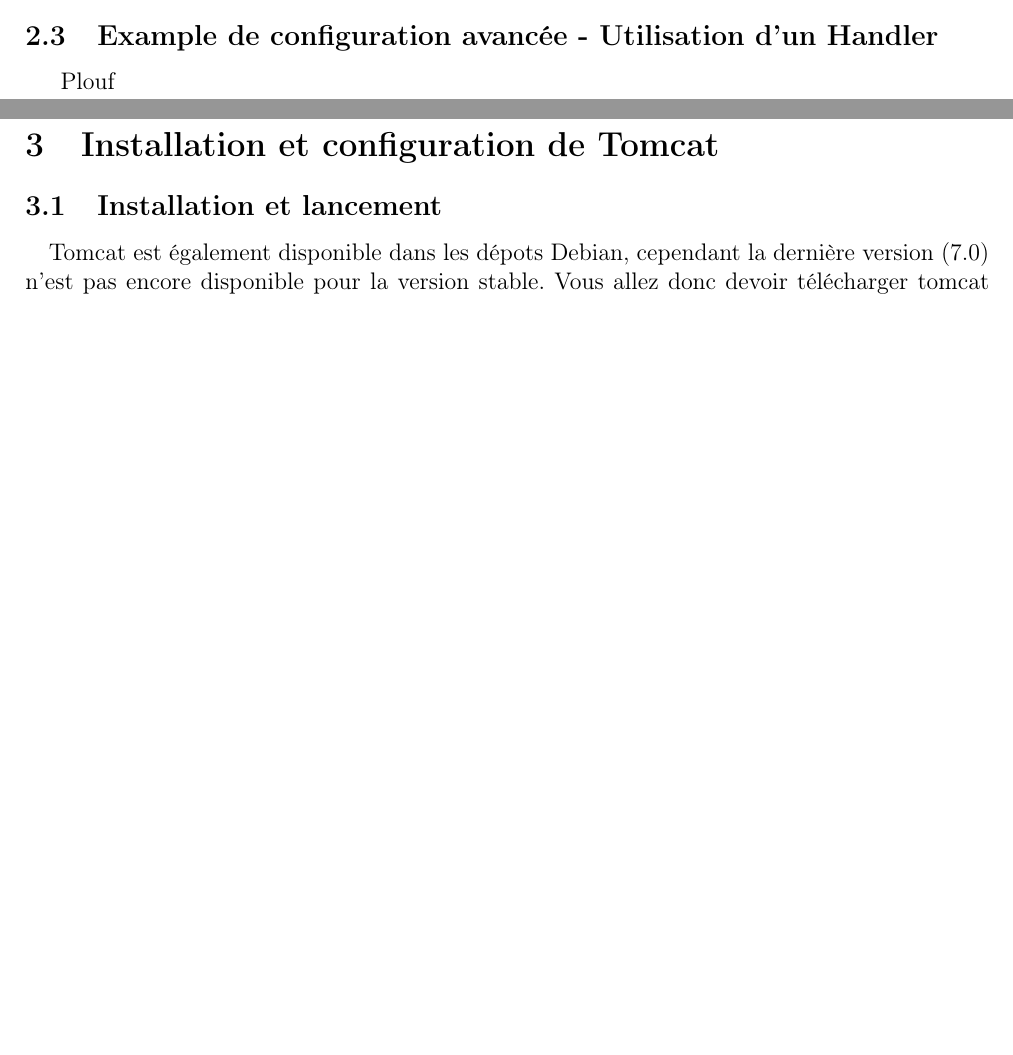
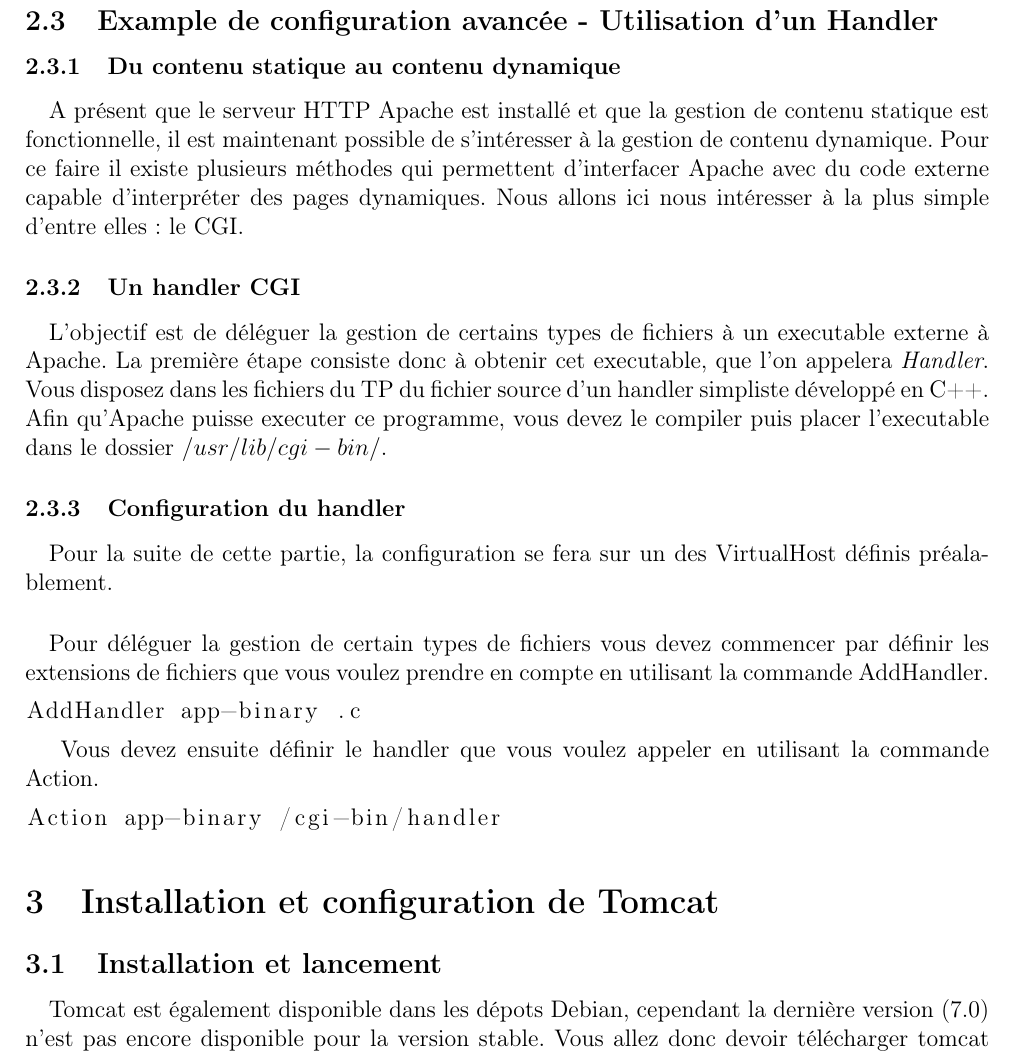
Before and after one commit to zakinster/dsfafs, a LaTeX document (tp/tp.tex): two parts of pages 2 and 3 of 4 before the commit and part of page 3 of 5 after it, the two joined at a grey line, cut so that both start at the same text, the shorter picture padded with empty space. Compiled offline with pdfLaTeX.

Commit message:
Added Handler

```diff
--- a/tp/tp.tex
+++ b/tp/tp.tex
@@ -93,7 +93,33 @@
 \end{itemize}
 
 \subsection{Example de configuration avancée - Utilisation d'un Handler}
-Plouf
+
+\subsubsection{Du contenu statique au contenu dynamique}
+
+\paragraph{}
+A présent que le serveur HTTP Apache est installé et que la gestion de contenu statique est fonctionnelle, il est maintenant possible de s'intéresser à la gestion de contenu dynamique. Pour ce faire il existe plusieurs méthodes qui permettent d'interfacer Apache avec du code externe capable d'interpréter des pages dynamiques. Nous allons ici nous intéresser à la plus simple d'entre elles : le CGI.
+
+\subsubsection{Un handler CGI}
+
+\paragraph{}
+L'objectif est de déléguer la gestion de certains types de fichiers à un executable externe à Apache. La première étape consiste donc à obtenir cet executable, que l'on appelera \textit{Handler}. Vous disposez dans les fichiers du TP du fichier source d'un handler simpliste développé en C++. Afin qu'Apache puisse executer ce programme, vous devez le compiler puis placer l'executable dans le dossier $/usr/lib/cgi-bin/$.
+
+\subsubsection{Configuration du handler}
+\paragraph{}
+Pour la suite de cette partie, la configuration se fera sur un des VirtualHost définis préalablement.
+
+\paragraph{}
+Pour déléguer la gestion de certain types de fichiers vous devez commencer par définir les extensions de fichiers que vous voulez prendre en compte en utilisant la commande AddHandler.
+
+\begin{lstlisting}
+AddHandler app-binary .c
+\end{lstlisting}
+
+Vous devez ensuite définir le handler que vous voulez appeler en utilisant la commande Action.
+
+\begin{lstlisting}
+Action app-binary /cgi-bin/handler
+\end{lstlisting}
 
 \section{Installation et configuration de Tomcat}
 
```
